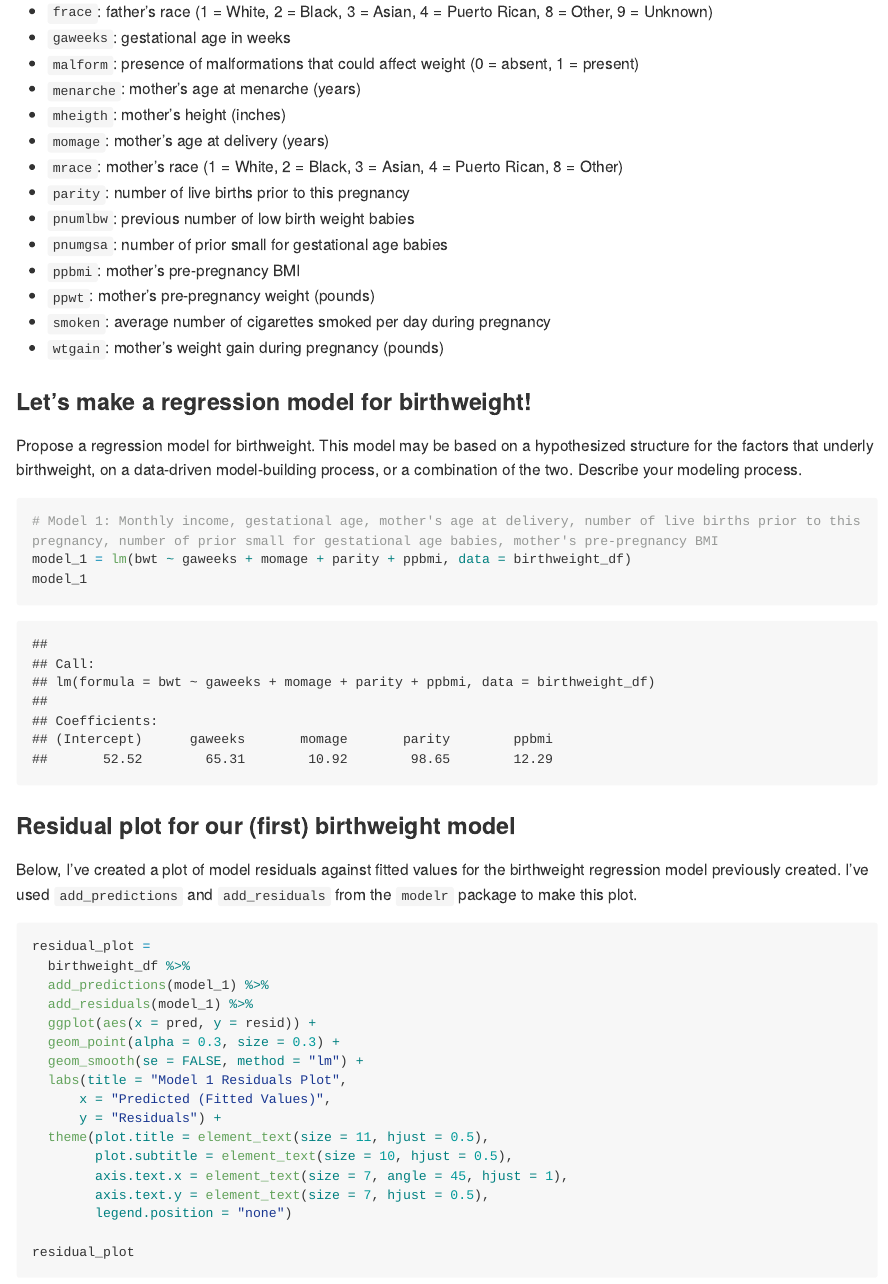
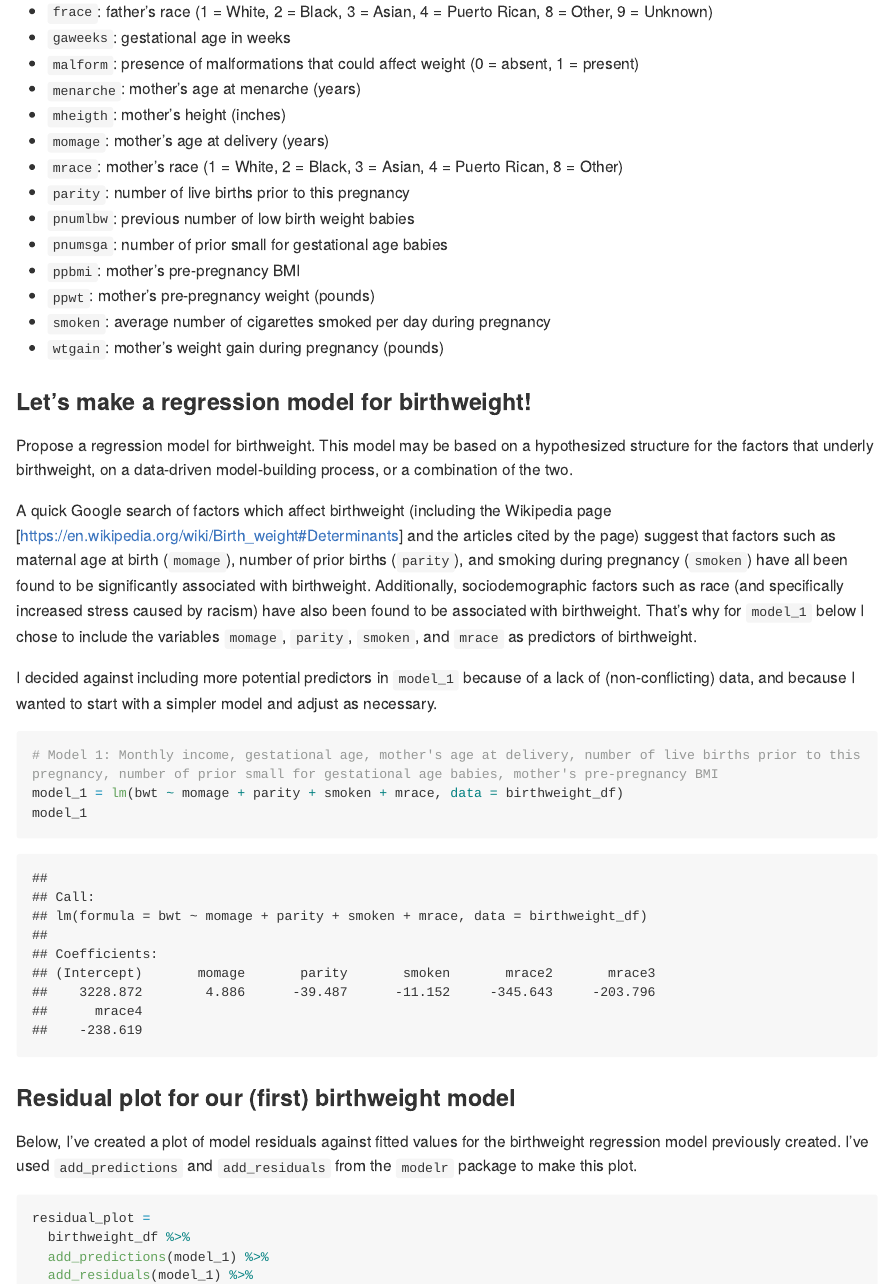
Before and after one commit to sophyee/p8105_hw6_sjz2120, an R Markdown document (p8105_hw6_sjz2120.Rmd): the page in a window 1100 px wide, from 7520 px down. Rendered offline with R 4.5, knitr and Pandoc, with nearby package versions; some code elsewhere in the file could not run offline; long lines of code are wrapped; column names are cleaned by a stand-in for the janitor package.

Commit message:
Fit `model_1` for birthweight and described the process of choosing potential predictors and fitting the model. (Problem 3)

````diff
--- a/p8105_hw6_sjz2120.Rmd
+++ b/p8105_hw6_sjz2120.Rmd
@@ -213,7 +213,7 @@ The cleaned `birthweight_df` dataset contains `r nrow(birthweight_df)` rows/obse
 * `mrace`: mother’s race (1 = White, 2 = Black, 3 = Asian, 4 = Puerto Rican, 8 = Other)
 * `parity`: number of live births prior to this pregnancy
 * `pnumlbw`: previous number of low birth weight babies
-* `pnumgsa`: number of prior small for gestational age babies
+* `pnumsga`: number of prior small for gestational age babies
 * `ppbmi`: mother’s pre-pregnancy BMI
 * `ppwt`: mother’s pre-pregnancy weight (pounds)
 * `smoken`: average number of cigarettes smoked per day during pregnancy
@@ -221,11 +221,15 @@ The cleaned `birthweight_df` dataset contains `r nrow(birthweight_df)` rows/obse
 
 
 ### Let's make a regression model for birthweight!
-Propose a regression model for birthweight. This model may be based on a hypothesized structure for the factors that underly birthweight, on a data-driven model-building process, or a combination of the two. Describe your modeling process.
+Propose a regression model for birthweight. This model may be based on a hypothesized structure for the factors that underly birthweight, on a data-driven model-building process, or a combination of the two.
+
+A quick Google search of factors which affect birthweight (including the Wikipedia page [https://en.wikipedia.org/wiki/Birth_weight#Determinants] and the articles cited by the page) suggest that factors such as maternal age at birth (`momage`), number of prior births (`parity`), and smoking during pregnancy (`smoken`) have all been found to be significantly associated with birthweight. Additionally, sociodemographic factors such as race (and specifically increased stress caused by racism) have also been found to be associated with birthweight. That's why for `model_1` below I chose to include the variables `momage`, `parity`, `smoken`, and `mrace` as predictors of birthweight.
+
+I decided against including more potential predictors in `model_1` because of a lack of (non-conflicting) data, and because I wanted to start with a simpler model and adjust as necessary.
 
 ```{r model-1}
 # Model 1: Monthly income, gestational age, mother's age at delivery, number of live births prior to this pregnancy, number of prior small for gestational age babies, mother's pre-pregnancy BMI
-model_1 = lm(bwt ~ gaweeks + momage + parity + ppbmi, data = birthweight_df)
+model_1 = lm(bwt ~ momage + parity + smoken + mrace, data = birthweight_df)
 model_1
 ```
 ### Residual plot for our (first) birthweight model
````
Also changed, not shown: p8105_hw6_sjz2120.Rmd (2 more changed lines).
